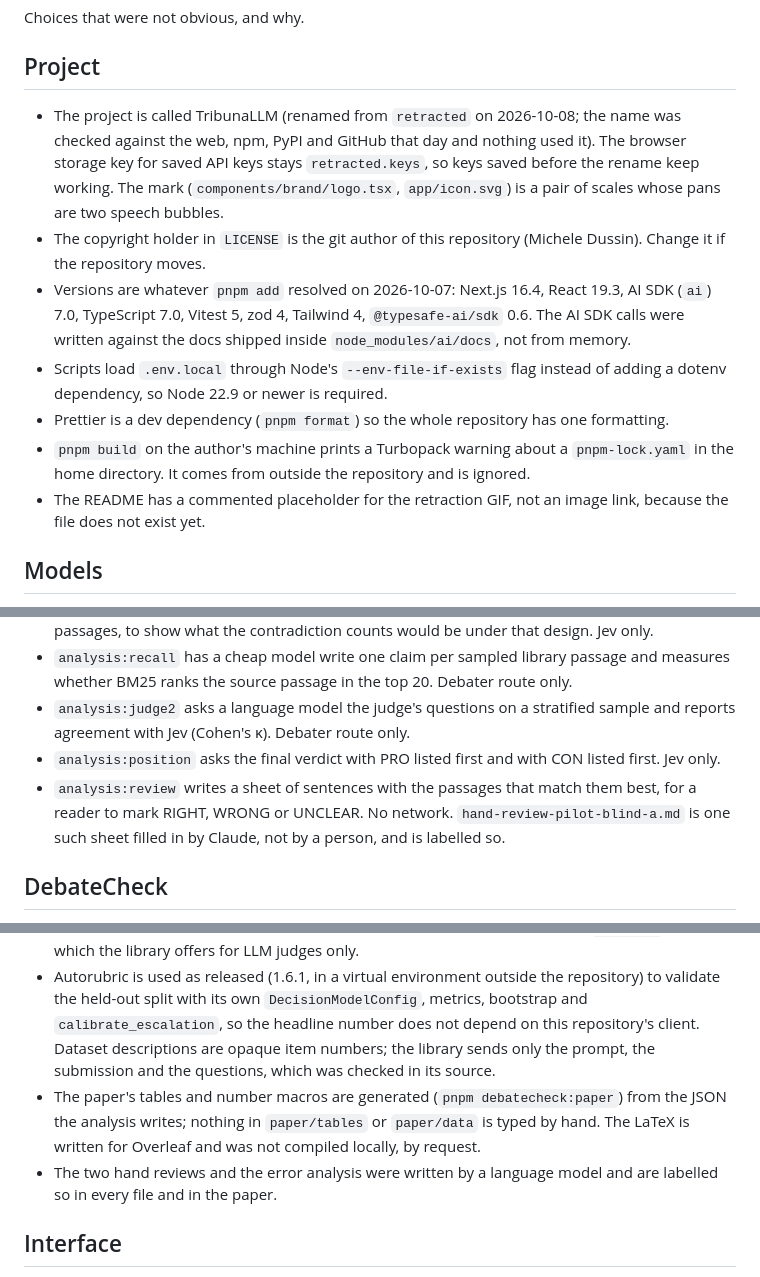
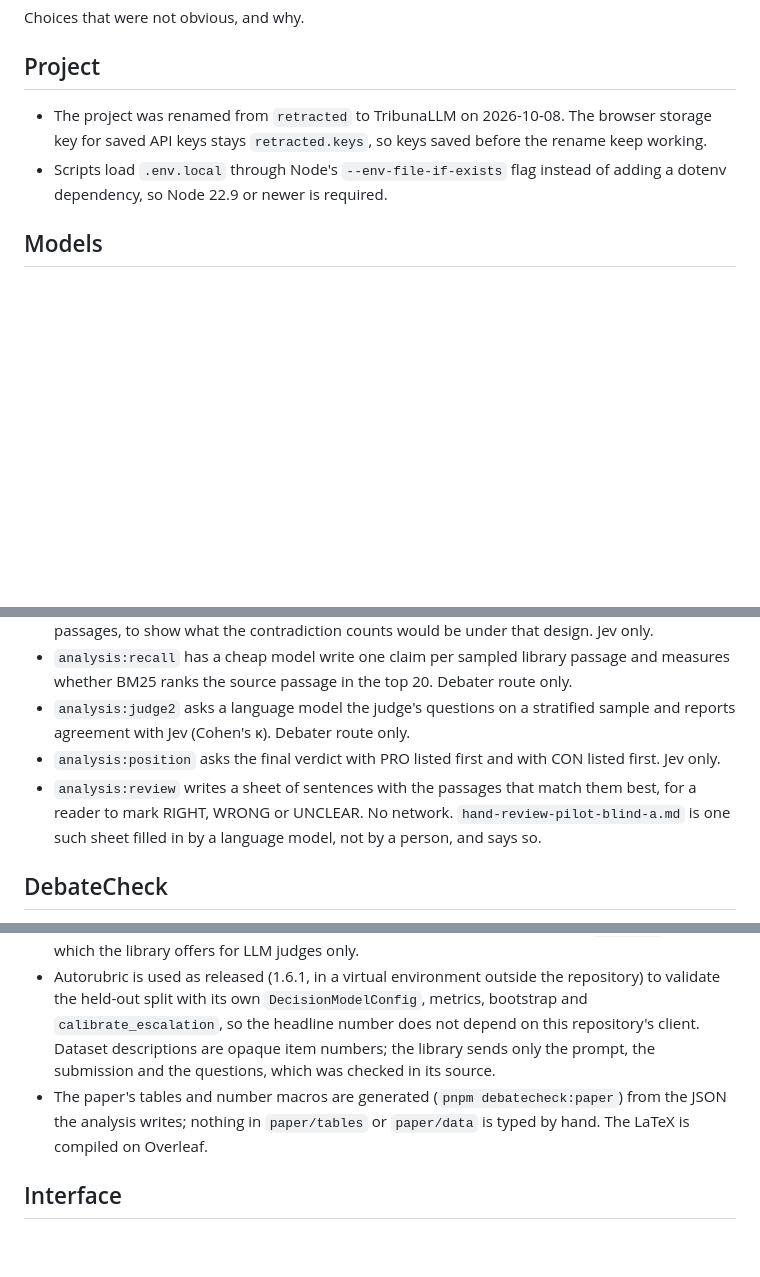
Before and after one commit to Duss02/TribunaLLM, a Markdown page: DECISIONS.md, 3 parts joined by grey strips. Drawn GitHub-style; blank space fills up the shorter version.

Commit message:
DECISIONS: drop the trivia and the interface description

```diff
--- a/DECISIONS.md
+++ b/DECISIONS.md
@@ -4,13 +4,8 @@ Choices that were not obvious, and why.
 
 ## Project
 
-- The project is called TribunaLLM (renamed from `retracted` on 2026-10-08; the name was checked against the web, npm, PyPI and GitHub that day and nothing used it). The browser storage key for saved API keys stays `retracted.keys`, so keys saved before the rename keep working. The mark (`components/brand/logo.tsx`, `app/icon.svg`) is a pair of scales whose pans are two speech bubbles.
-- The copyright holder in `LICENSE` is the git author of this repository (Michele Dussin). Change it if the repository moves.
-- Versions are whatever `pnpm add` resolved on 2026-10-07: Next.js 16.4, React 19.3, AI SDK (`ai`) 7.0, TypeScript 7.0, Vitest 5, zod 4, Tailwind 4, `@typesafe-ai/sdk` 0.6. The AI SDK calls were written against the docs shipped inside `node_modules/ai/docs`, not from memory.
+- The project was renamed from `retracted` to TribunaLLM on 2026-10-08. The browser storage key for saved API keys stays `retracted.keys`, so keys saved before the rename keep working.
 - Scripts load `.env.local` through Node's `--env-file-if-exists` flag instead of adding a dotenv dependency, so Node 22.9 or newer is required.
-- Prettier is a dev dependency (`pnpm format`) so the whole repository has one formatting.
-- `pnpm build` on the author's machine prints a Turbopack warning about a `pnpm-lock.yaml` in the home directory. It comes from outside the repository and is ignored.
-- The README has a commented placeholder for the retraction GIF, not an image link, because the file does not exist yet.
 
 ## Models
 
@@ -64,7 +58,7 @@ The scripts in `scripts/analysis/` check the judge rather than the debaters. The
 - `analysis:recall` has a cheap model write one claim per sampled library passage and measures whether BM25 ranks the source passage in the top 20. Debater route only.
 - `analysis:judge2` asks a language model the judge's questions on a stratified sample and reports agreement with Jev (Cohen's κ). Debater route only.
 - `analysis:position` asks the final verdict with PRO listed first and with CON listed first. Jev only.
-- `analysis:review` writes a sheet of sentences with the passages that match them best, for a reader to mark RIGHT, WRONG or UNCLEAR. No network. `hand-review-pilot-blind-a.md` is one such sheet filled in by Claude, not by a person, and is labelled so.
+- `analysis:review` writes a sheet of sentences with the passages that match them best, for a reader to mark RIGHT, WRONG or UNCLEAR. No network. `hand-review-pilot-blind-a.md` is one such sheet filled in by a language model, not by a person, and says so.
 
 ## DebateCheck
 
@@ -73,8 +67,7 @@ The scripts in `scripts/analysis/` check the judge rather than the debaters. The
 - Seven ways of asking Jev the same thing are kept apart on purpose, because they move different things: the wording of the `contradicts` option moves ranking and scale, the evidence selection moves the scale, the threshold is an offset, and the framing (Autorubric's task sentence, criterion-as-statement and MET/UNMET definitions, reproduced verbatim from the library's source) moves all of them. The framed form is the one the arena should adopt.
 - The optimisation loop changes only the text of one option, keeps the form and the other options fixed, scores candidates by AUROC on a 400-pair training sample, and measures the winner once on the held-out motions. It is the decision-model counterpart of Autorubric's `held_out` strategy, which the library offers for LLM judges only.
 - Autorubric is used as released (1.6.1, in a virtual environment outside the repository) to validate the held-out split with its own `DecisionModelConfig`, metrics, bootstrap and `calibrate_escalation`, so the headline number does not depend on this repository's client. Dataset descriptions are opaque item numbers; the library sends only the prompt, the submission and the questions, which was checked in its source.
-- The paper's tables and number macros are generated (`pnpm debatecheck:paper`) from the JSON the analysis writes; nothing in `paper/tables` or `paper/data` is typed by hand. The LaTeX is written for Overleaf and was not compiled locally, by request.
-- The two hand reviews and the error analysis were written by a language model and are labelled so in every file and in the paper.
+- The paper's tables and number macros are generated (`pnpm debatecheck:paper`) from the JSON the analysis writes; nothing in `paper/tables` or `paper/data` is typed by hand. The LaTeX is compiled on Overleaf.
 
 ## Interface
 
```
Also changed, not shown: other parts of DECISIONS.md (+2 -9 lines), README.md (+3 -13 lines).
